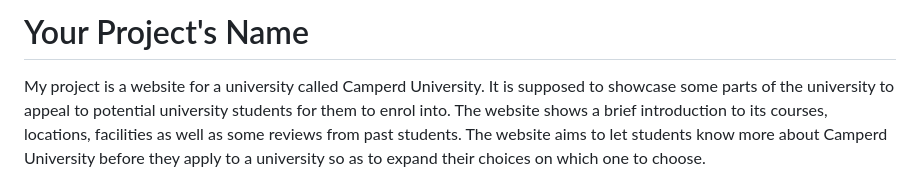
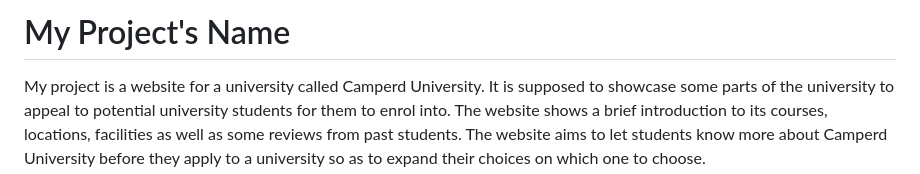
Before and after one commit to JaylanEr/FED_10256939B_JaylanTobiasEr_Assg01, a Markdown page: Readme.md, the part around the change. Rendered like a GitHub page.

```diff
--- a/Readme.md
+++ b/Readme.md
@@ -1,4 +1,4 @@
-# Your Project's Name
+# My Project's Name
 
 My project is a website for a university called Camperd University. It is supposed to showcase some parts of the university to appeal to potential university students for them to enrol into. The website shows a brief introduction to its courses, locations, facilities as well as some reviews from past students. The website aims to let students know more about Camperd University before they apply to a university so as to expand their choices on which one to choose.
 
```
